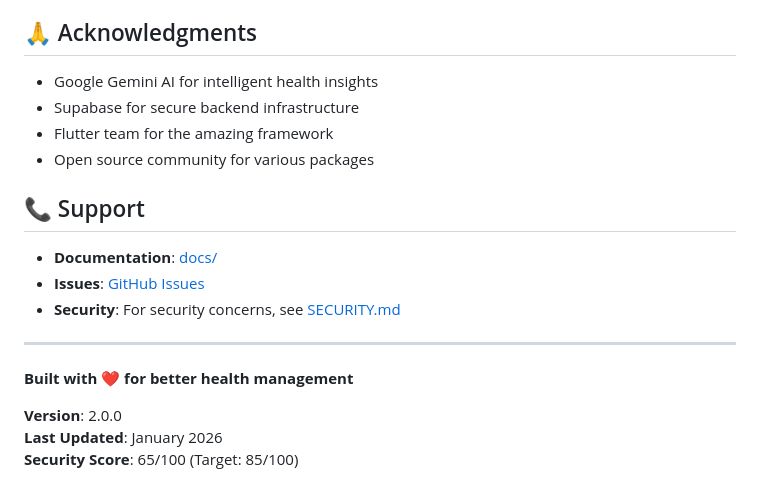
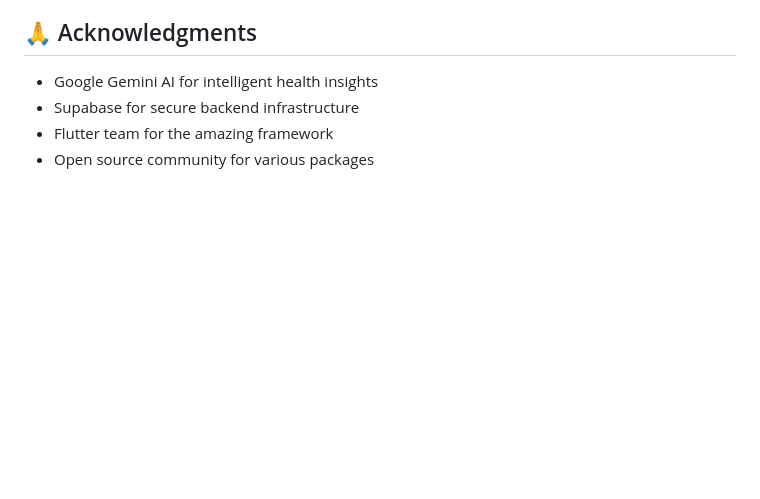
Before and after one commit to Krishna-hehe/ClearHealth, a Markdown page: README.md, the part around the change. GitHub-like rendering; blank space fills up the shorter version.

```diff
--- a/README.md
+++ b/README.md
@@ -279,17 +279,3 @@ This project is licensed under the MIT License - see the [LICENSE](LICENSE) file
 - Supabase for secure backend infrastructure
 - Flutter team for the amazing framework
 - Open source community for various packages
-
-## 📞 Support
-
-- **Documentation**: [docs/](docs/)
-- **Issues**: [GitHub Issues](https://github.com/yourusername/labsense2/issues)
-- **Security**: For security concerns, see [SECURITY.md](SECURITY.md)
-
----
-
-**Built with ❤️ for better health management**
-
-**Version**: 2.0.0
-**Last Updated**: January 2026
-**Security Score**: 65/100 (Target: 85/100)
```
